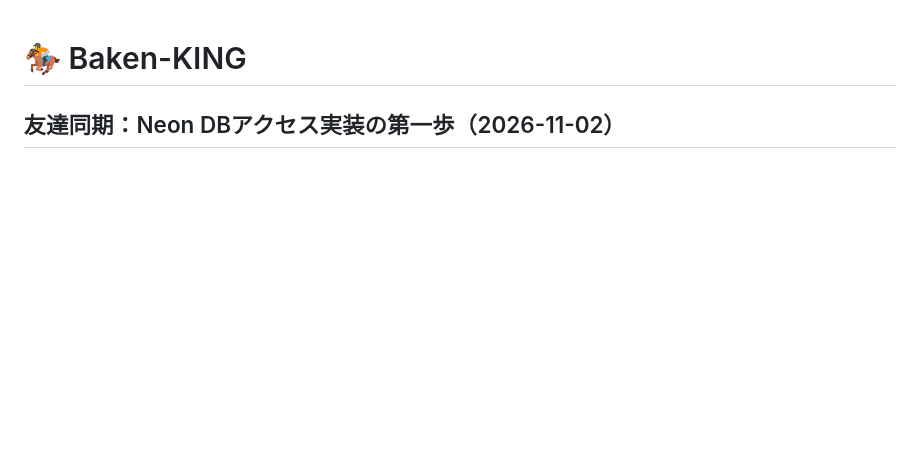
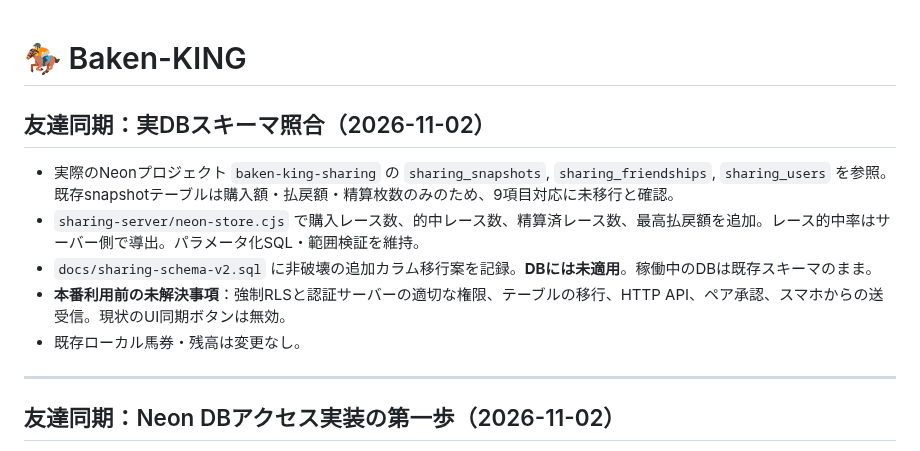
Before and after one commit to rinshan0818-cpu/Baken-KING, a Markdown page: README.md, the part around the change. Drawn GitHub-style; blank space fills up the shorter version.

Commit message:
docs: record inspected Neon schema and pending migration and auth gates

```diff
--- a/README.md
+++ b/README.md
@@ -1,4 +1,15 @@
 # 🏇 Baken-KING
+
+## 友達同期：実DBスキーマ照合（2026-11-02）
+
+- 実際のNeonプロジェクト `baken-king-sharing` の `sharing_snapshots`, `sharing_friendships`, `sharing_users` を参照。既存snapshotテーブルは購入額・払戻額・精算枚数のみのため、9項目対応に未移行と確認。
+- `sharing-server/neon-store.cjs` で購入レース数、的中レース数、精算済レース数、最高払戻額を追加。レース的中率はサーバー側で導出。パラメータ化SQL・範囲検証を維持。
+- `docs/sharing-schema-v2.sql` に非破壊の追加カラム移行案を記録。**DBには未適用**。稼働中のDBは既存スキーマのまま。
+- **本番利用前の未解決事項**：強制RLSと認証サーバーの適切な権限、テーブルの移行、HTTP API、ペア承認、スマホからの送受信。現状のUI同期ボタンは無効。
+- 既存ローカル馬券・残高は変更なし。
+
+---
+
 
 ## 友達同期：Neon DBアクセス実装の第一歩（2026-11-02）
 
```
